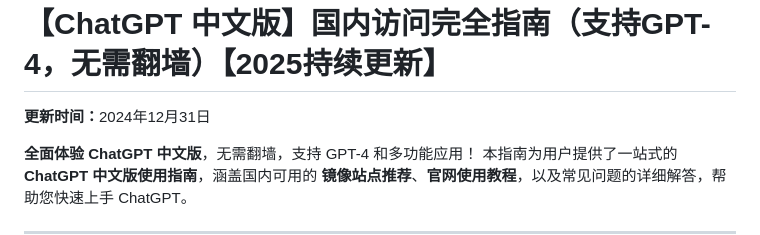
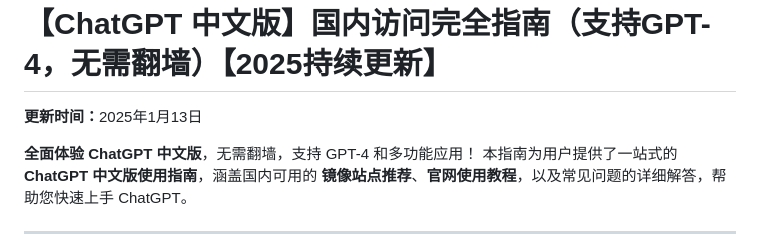
Before and after one commit to loursa/ChatGPT-sites, a Markdown page: README.md, the part around the change. GitHub-like rendering.

```diff
--- a/README.md
+++ b/README.md
@@ -1,6 +1,6 @@
 <h1>【ChatGPT 中文版】国内访问完全指南（支持GPT-4，无需翻墙）【2025持续更新】</h1>
 
-<p><strong>更新时间：</strong>2024年12月31日</p>
+<p><strong>更新时间：</strong>2025年1月13日</p>
 
 <p><strong>全面体验 ChatGPT 中文版</strong>，无需翻墙，支持 GPT-4 和多功能应用！
 本指南为用户提供了一站式的 <strong>ChatGPT 中文版使用指南</strong>，涵盖国内可用的 <strong>镜像站点推荐</strong>、<strong>官网使用教程</strong>，以及常见问题的详细解答，帮助您快速上手 ChatGPT。</p>
```
